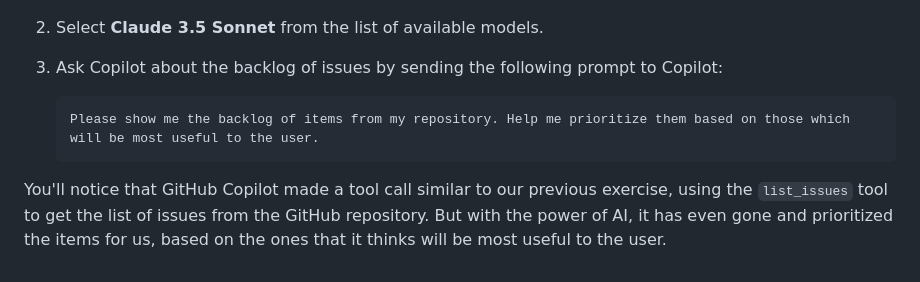
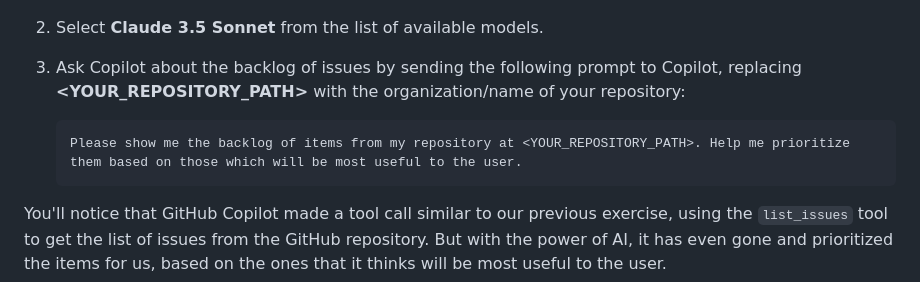
Before and after one commit to webmaxru/agents-in-sdlc, a Markdown page: docs/3-copilot-agent-mode-vscode.md, the part around the change. Rendered like a GitHub page.

````diff
--- a/docs/3-copilot-agent-mode-vscode.md
+++ b/docs/3-copilot-agent-mode-vscode.md
@@ -63,10 +63,10 @@ The initial implementation of the website is functional, but we want to enhance
    ![Screenshot of the Copilot Chat panel showing the Agent Mode dropdown](images/copilot-agent-mode-dropdown.png)
 
 2. Select **Claude 3.5 Sonnet** from the list of available models.
-3. Ask Copilot about the backlog of issues by sending the following prompt to Copilot:
+3. Ask Copilot about the backlog of issues by sending the following prompt to Copilot, replacing **<YOUR_REPOSITORY_PATH>** with the organization/name of your repository:
 
    ```plaintext
-   Please show me the backlog of items from my repository. Help me prioritize them based on those which will be most useful to the user.
+   Please show me the backlog of items from my repository at <YOUR_REPOSITORY_PATH>. Help me prioritize them based on those which will be most useful to the user.
    ```
 
 You'll notice that GitHub Copilot made a tool call similar to our previous exercise, using the `list_issues` tool to get the list of issues from the GitHub repository. But with the power of AI, it has even gone and prioritized the items for us, based on the ones that it thinks will be most useful to the user.
````
Also changed, not shown: docs/1-mcp.md (+12 -8 lines), docs/images/copilot-chat-activation.png (added).
